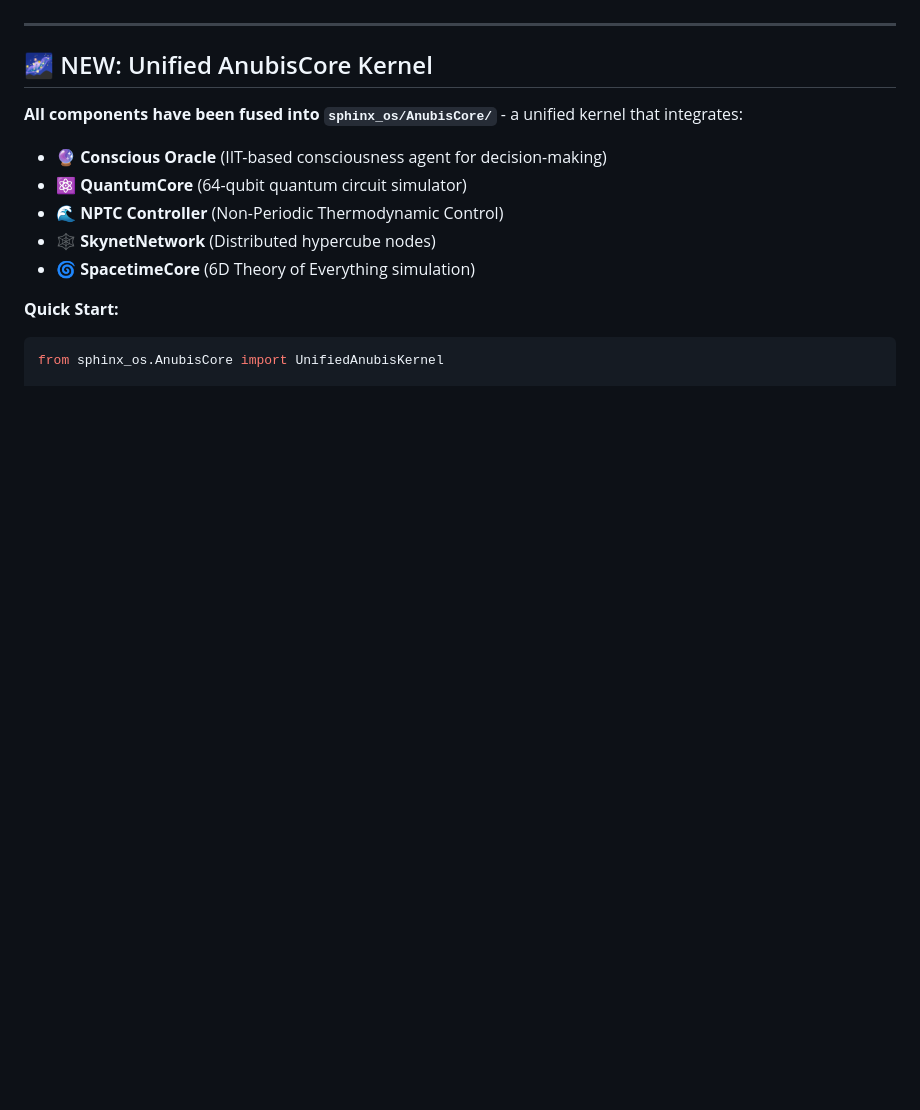
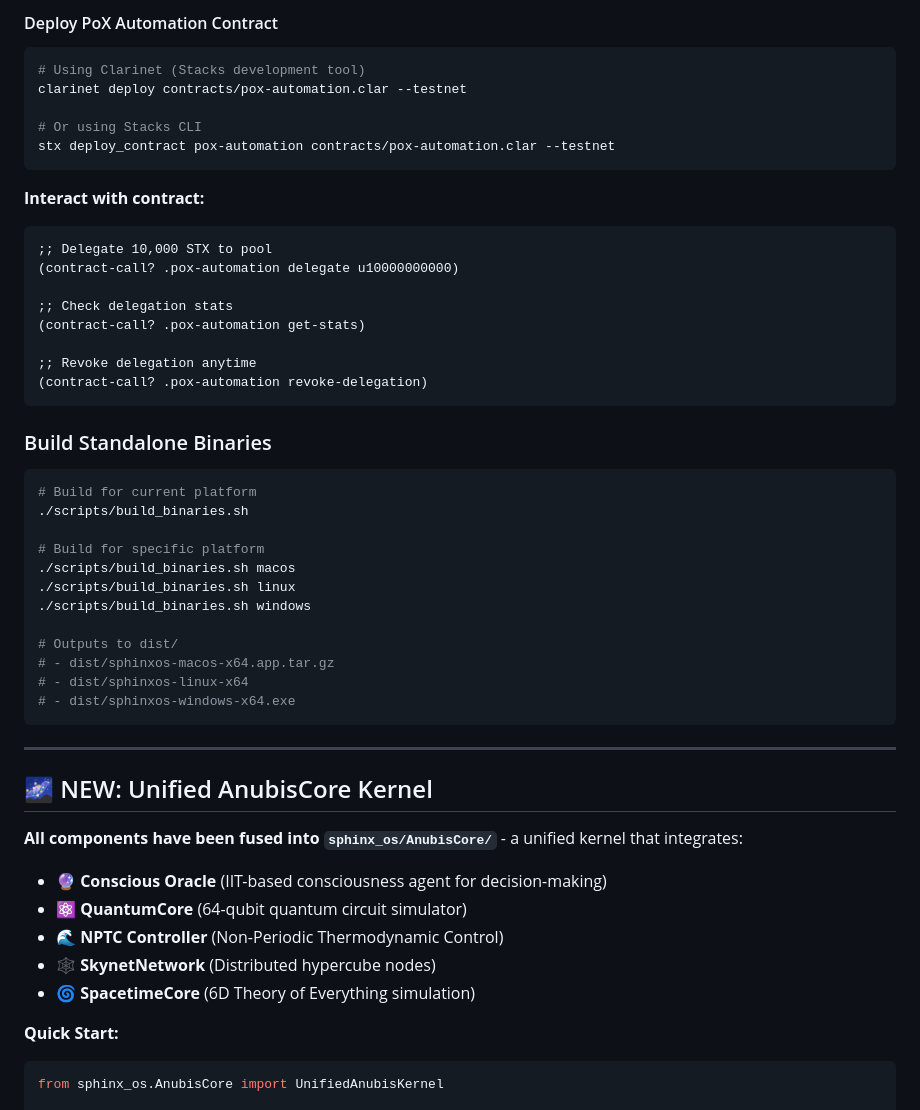
Before and after one commit to Holedozer1229/Sphinx_OS, a Markdown page: README.md, the part around one of its changes. Rendered like a GitHub page; blank space fills up the shorter version.

````diff
--- a/README.md
+++ b/README.md
@@ -34,3 +114,41 @@ python3 -m sphinx_os.economics.simulator
+#### Deploy PoX Automation Contract
+
+```bash
+# Using Clarinet (Stacks development tool)
+clarinet deploy contracts/pox-automation.clar --testnet
+
+# Or using Stacks CLI
+stx deploy_contract pox-automation contracts/pox-automation.clar --testnet
+```
+
+**Interact with contract:**
+```clarity
+;; Delegate 10,000 STX to pool
+(contract-call? .pox-automation delegate u10000000000)
+
+;; Check delegation stats
+(contract-call? .pox-automation get-stats)
+
+;; Revoke delegation anytime
+(contract-call? .pox-automation revoke-delegation)
+```
+
+### Build Standalone Binaries
+
+```bash
+# Build for current platform
+./scripts/build_binaries.sh
+
+# Build for specific platform
+./scripts/build_binaries.sh macos
+./scripts/build_binaries.sh linux
+./scripts/build_binaries.sh windows
+
+# Outputs to dist/
+# - dist/sphinxos-macos-x64.app.tar.gz
+# - dist/sphinxos-linux-x64
+# - dist/sphinxos-windows-x64.exe
+```
 
 ---
 
````
Also changed, not shown: other parts of README.md (+80 -0 lines).
